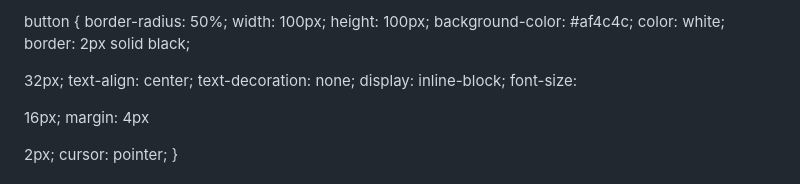
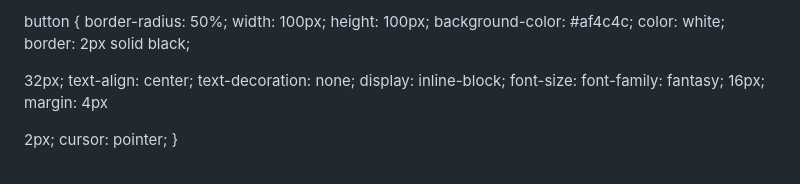
Before and after one commit to tgeodroe/klikklikgabut.com, a Markdown page: README.md, the part around the change. GitHub-like rendering.

```diff
--- a/README.md
+++ b/README.md
@@ -3,7 +3,7 @@
 <title>klik klik gabut</title>
 <style>
 body {
-  font-family: sans-serif;
+  font-family: fantasy;
   text-align: center;
 }
 
@@ -20,7 +20,7 @@ button {
   text-decoration: none;
   display: inline-block;
   font-size:
-
+  font-family: fantasy;
 16px;
   margin: 4px
 
```
